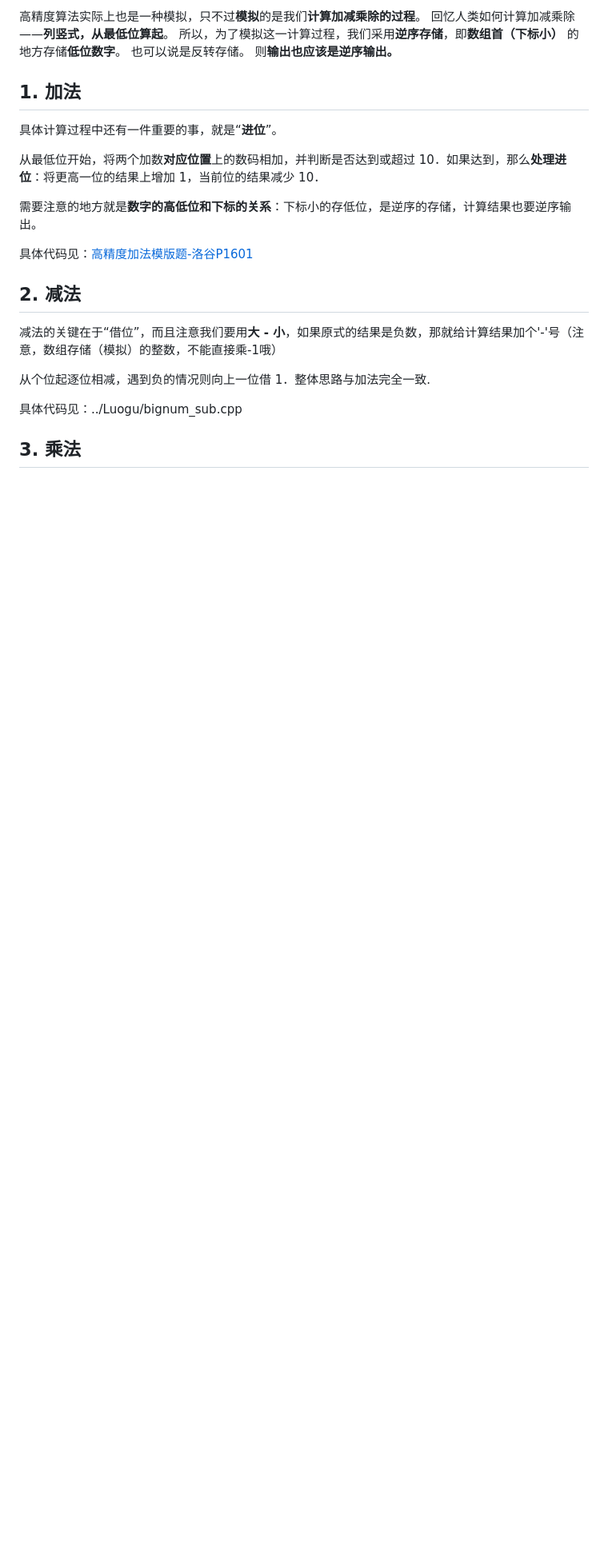
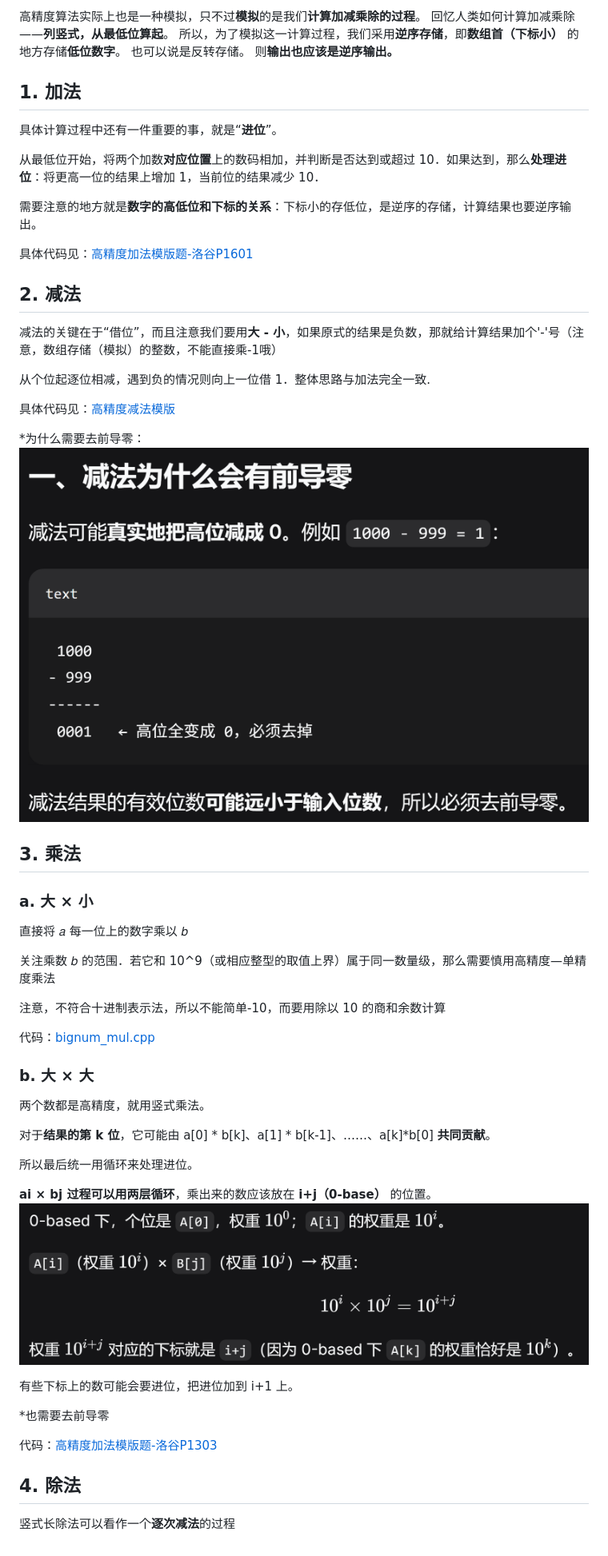
Before and after one commit to zro070/Algo-diary, a Markdown page: Notes/Bignum.md, the part around the change. Shown at 80% size. Drawn GitHub-style; pictures changed too: Notes/image/bignum_sub.png (added), Notes/image/mul.png (added); blank space fills up the shorter version.

Commit message:
Bignum_mul

```diff
--- a/Notes/Bignum.md
+++ b/Notes/Bignum.md
@@ -29,6 +29,37 @@
 
 从个位起逐位相减，遇到负的情况则向上一位借 1．整体思路与加法完全一致.
 
-具体代码见：../Luogu/bignum_sub.cpp
+具体代码见：[高精度减法模版](../Luogu/bignum_sub.cpp)
+
+*为什么需要去前导零：![bignum_sub.png](./image/bignum_sub.png)
 
 ## 3. 乘法
+
+### a. 大 × 小
+直接将 𝑎 每一位上的数字乘以 𝑏
+
+关注乘数 𝑏 的范围．若它和 10^9（或相应整型的取值上界）属于同一数量级，那么需要慎用高精度—单精度乘法
+
+注意，不符合十进制表示法，所以不能简单-10，而要用除以 10 的商和余数计算
+
+代码：[bignum_mul.cpp](../Luogu/bignum_mul.cpp)
+
+### b. 大 × 大
+两个数都是高精度，就用竖式乘法。
+
+对于**结果的第 k 位**，它可能由 a[0] * b[k]、a[1] * b[k-1]、……、a[k]*b[0] **共同贡献**。
+
+所以最后统一用循环来处理进位。
+
+**ai × bj 过程可以用两层循环**，乘出来的数应该放在 **i+j（0-base）** 的位置。
+![mul.png](./image/mul.png)
+
+有些下标上的数可能会要进位，把进位加到 i+1 上。
+
+*也需要去前导零
+
+代码：[高精度加法模版题-洛谷P1303](../Luogu/P1303.cpp)
+
+
+## 4. 除法
+竖式长除法可以看作一个**逐次减法**的过程
```
Also changed, not shown: 3 other files.
